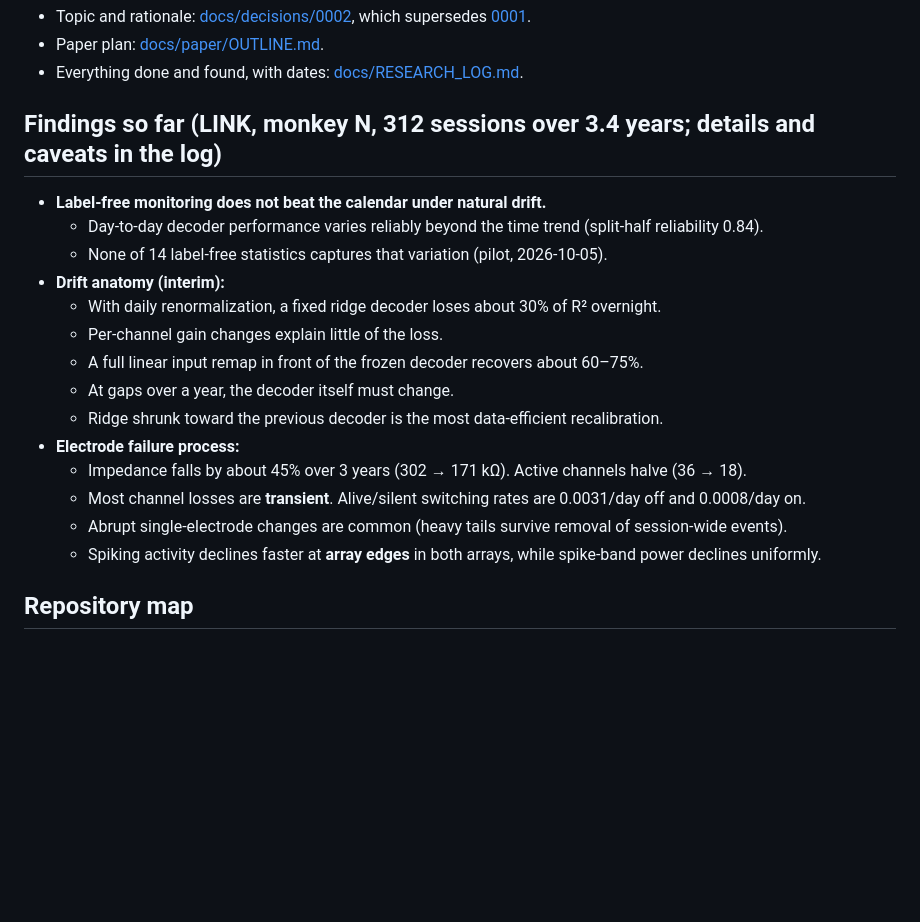
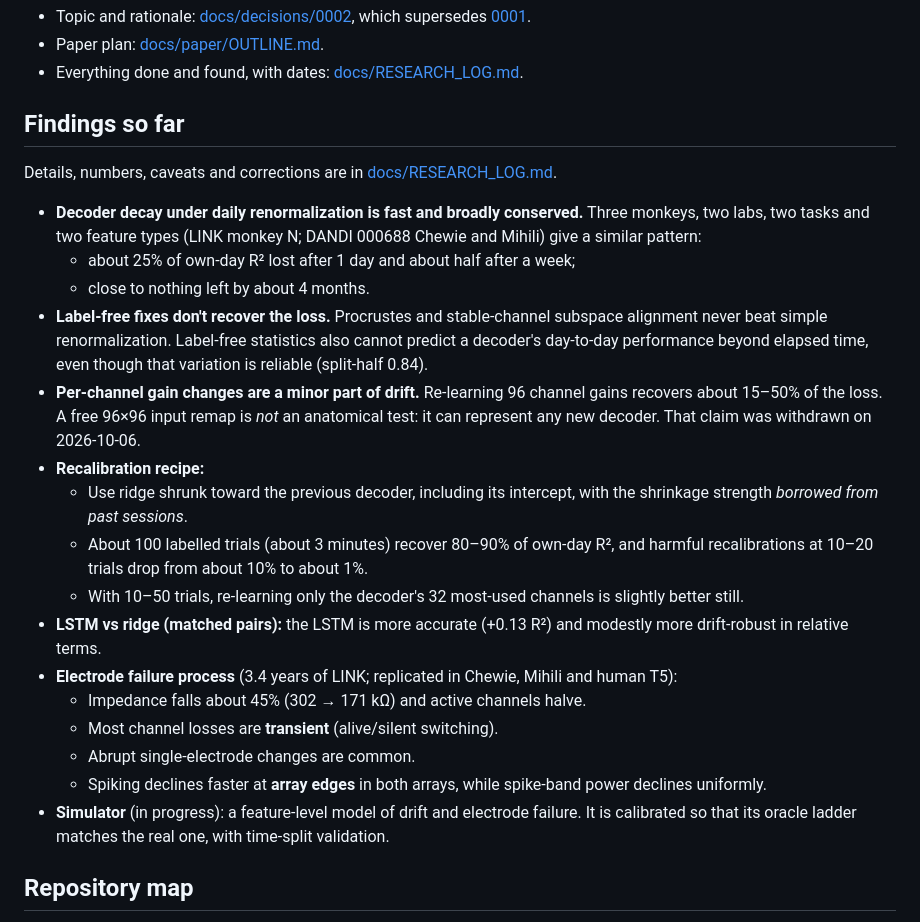
Before and after one commit to Imtiaj-Sajin/invasive-bci, a Markdown page: README.md, the part around the change. GitHub-like rendering; blank space fills up the shorter version.

Commit message:
README: findings updated with corrections, replication and recalibration recipe

```diff
--- a/README.md
+++ b/README.md
@@ -10,22 +10,32 @@ What changes in chronic Utah-array recordings over days to years, which of those
 - Paper plan: [docs/paper/OUTLINE.md](docs/paper/OUTLINE.md).
 - Everything done and found, with dates: [docs/RESEARCH_LOG.md](docs/RESEARCH_LOG.md).
 
-## Findings so far (LINK, monkey N, 312 sessions over 3.4 years; details and caveats in the log)
+## Findings so far
 
-- **Label-free monitoring does not beat the calendar under natural drift.**
-  - Day-to-day decoder performance varies reliably beyond the time trend (split-half reliability 0.84).
-  - None of 14 label-free statistics captures that variation (pilot, 2026-10-05).
-- **Drift anatomy (interim):**
-  - With daily renormalization, a fixed ridge decoder loses about 30% of R² overnight.
-  - Per-channel gain changes explain little of the loss.
-  - A full linear input remap in front of the frozen decoder recovers about 60–75%.
-  - At gaps over a year, the decoder itself must change.
-  - Ridge shrunk toward the previous decoder is the most data-efficient recalibration.
-- **Electrode failure process:**
-  - Impedance falls by about 45% over 3 years (302 → 171 kΩ). Active channels halve (36 → 18).
-  - Most channel losses are **transient**. Alive/silent switching rates are 0.0031/day off and 0.0008/day on.
-  - Abrupt single-electrode changes are common (heavy tails survive removal of session-wide events).
-  - Spiking activity declines faster at **array edges** in both arrays, while spike-band power declines uniformly.
+Details, numbers, caveats and corrections are in [docs/RESEARCH_LOG.md](docs/RESEARCH_LOG.md).
+
+- **Decoder decay under daily renormalization is fast and broadly conserved.** Three monkeys, two labs, two tasks and two feature types
+  (LINK monkey N; DANDI 000688 Chewie and Mihili) give a similar pattern:
+  - about 25% of own-day R² lost after 1 day and about half after a week;
+  - close to nothing left by about 4 months.
+- **Label-free fixes don't recover the loss.** Procrustes and stable-channel subspace alignment never beat simple
+  renormalization. Label-free statistics also cannot predict a decoder's day-to-day performance beyond elapsed time,
+  even though that variation is reliable (split-half 0.84).
+- **Per-channel gain changes are a minor part of drift.** Re-learning 96 channel gains recovers about 15–50% of the loss.
+  A free 96×96 input remap is *not* an anatomical test: it can represent any new decoder. That claim was withdrawn
+  on 2026-10-06.
+- **Recalibration recipe:**
+  - Use ridge shrunk toward the previous decoder, including its intercept, with the shrinkage strength *borrowed from past sessions*.
+  - About 100 labelled trials (about 3 minutes) recover 80–90% of own-day R², and harmful recalibrations at 10–20 trials drop from about 10% to about 1%.
+  - With 10–50 trials, re-learning only the decoder's 32 most-used channels is slightly better still.
+- **LSTM vs ridge (matched pairs):** the LSTM is more accurate (+0.13 R²) and modestly more drift-robust in relative terms.
+- **Electrode failure process** (3.4 years of LINK; replicated in Chewie, Mihili and human T5):
+  - Impedance falls about 45% (302 → 171 kΩ) and active channels halve.
+  - Most channel losses are **transient** (alive/silent switching).
+  - Abrupt single-electrode changes are common.
+  - Spiking declines faster at **array edges** in both arrays, while spike-band power declines uniformly.
+- **Simulator** (in progress): a feature-level model of drift and electrode failure. It is calibrated so that its oracle
+  ladder matches the real one, with time-split validation.
 
 ## Repository map
 
```
